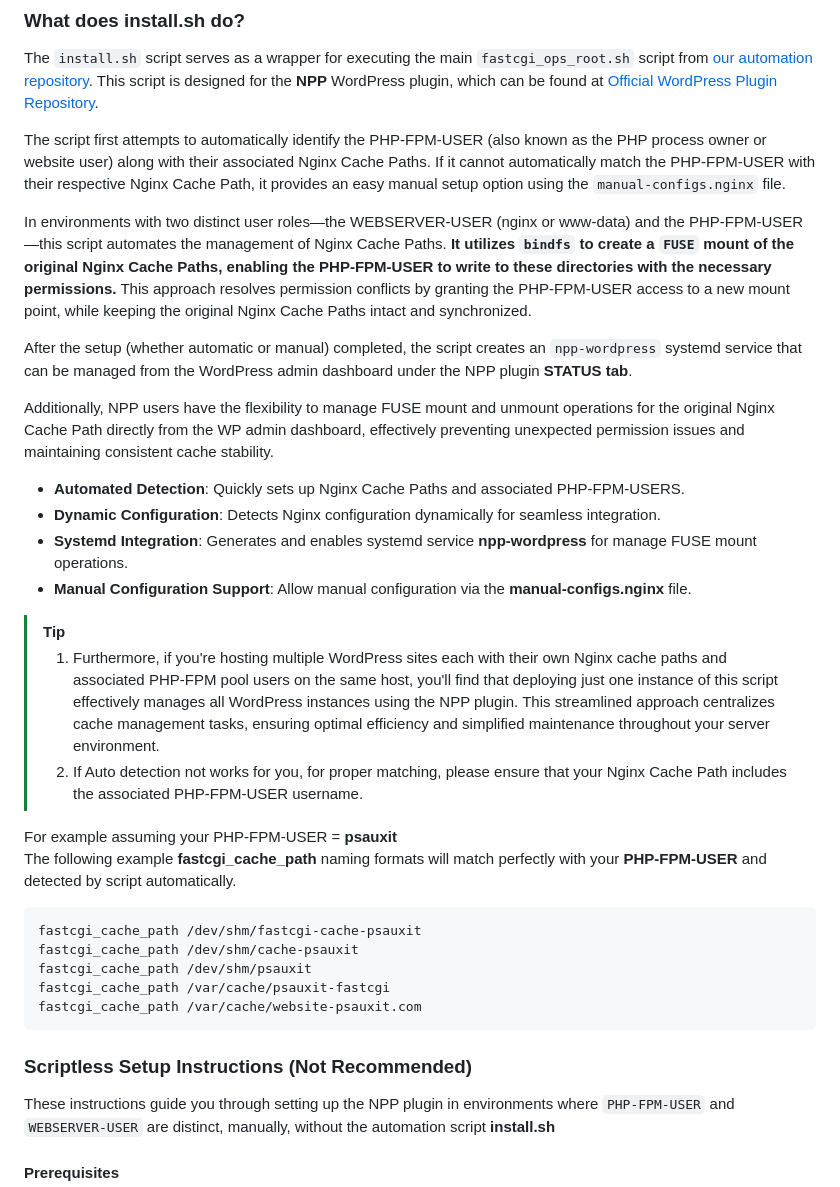
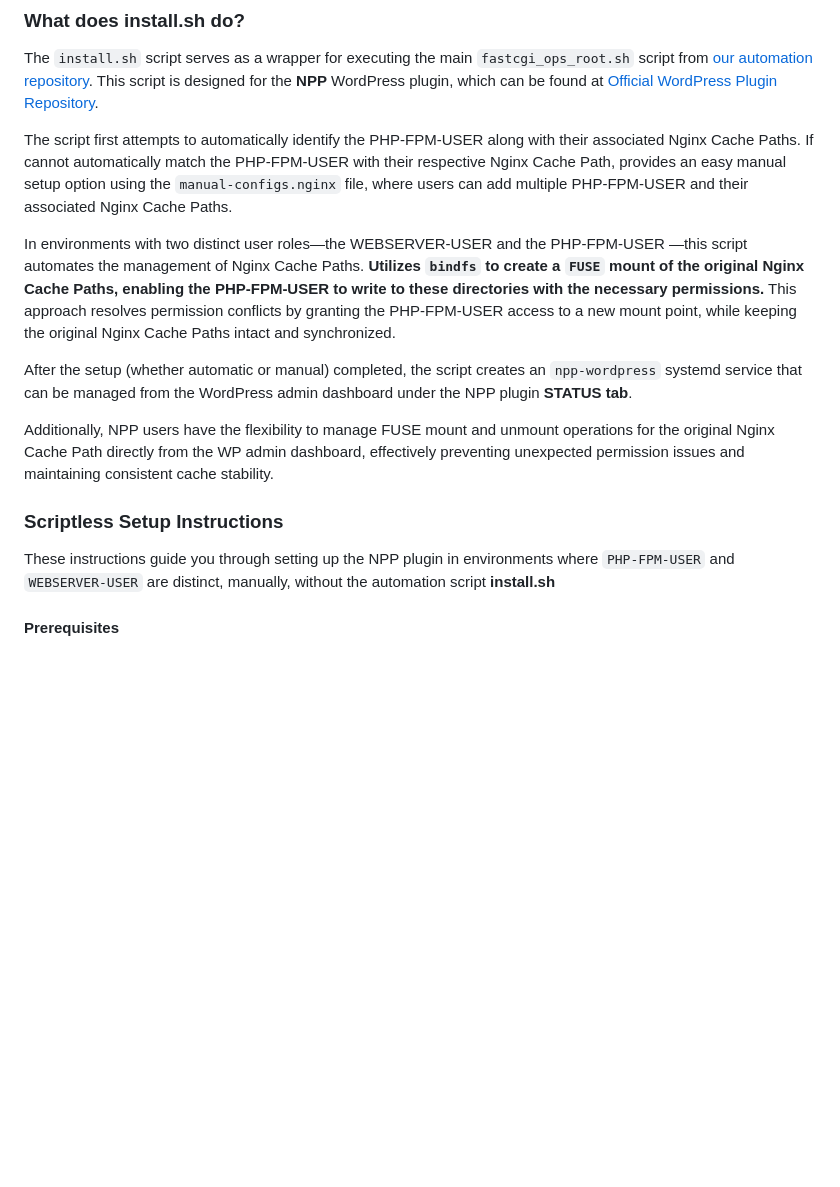
Before and after one commit to psaux-it/nginx-fastcgi-cache-purge-and-preload, a Markdown page: README.md, the part around the change printed below. Rendered like a GitHub page; blank space fills up the shorter version.

````diff
--- a/README.md
+++ b/README.md
@@ -99,35 +71,15 @@ sudo bash -c "$(curl -Ss https://psaux-it.github.io/install.sh)"
 
 The `install.sh` script serves as a wrapper for executing the main `fastcgi_ops_root.sh` script from [our automation repository](https://github.com/psaux-it/psaux-it.github.io/blob/main/fastcgi_ops_root.sh). This script is designed for the **NPP** WordPress plugin, which can be found at [Official WordPress Plugin Repository](https://wordpress.org/plugins/fastcgi-cache-purge-and-preload-nginx/).<br/>
 
-The script first attempts to automatically identify the PHP-FPM-USER (also known as the PHP process owner or website user) along with their associated Nginx Cache Paths. If it cannot automatically match the PHP-FPM-USER with their respective Nginx Cache Path, it provides an easy manual setup option using the `manual-configs.nginx` file.
+The script first attempts to automatically identify the PHP-FPM-USER along with their associated Nginx Cache Paths. If cannot automatically match the PHP-FPM-USER with their respective Nginx Cache Path, provides an easy manual setup option using the `manual-configs.nginx` file, where users can add multiple PHP-FPM-USER and their associated Nginx Cache Paths.
 
-In environments with two distinct user roles—the WEBSERVER-USER (nginx or www-data) and the PHP-FPM-USER —this script automates the management of Nginx Cache Paths. **It utilizes `bindfs` to create a `FUSE` mount of the original Nginx Cache Paths, enabling the PHP-FPM-USER to write to these directories with the necessary permissions.** This approach resolves permission conflicts by granting the PHP-FPM-USER access to a new mount point, while keeping the original Nginx Cache Paths intact and synchronized.
+In environments with two distinct user roles—the WEBSERVER-USER and the PHP-FPM-USER —this script automates the management of Nginx Cache Paths. **Utilizes `bindfs` to create a `FUSE` mount of the original Nginx Cache Paths, enabling the PHP-FPM-USER to write to these directories with the necessary permissions.** This approach resolves permission conflicts by granting the PHP-FPM-USER access to a new mount point, while keeping the original Nginx Cache Paths intact and synchronized.
 
 After the setup (whether automatic or manual) completed, the script creates an `npp-wordpress` systemd service that can be managed from the WordPress admin dashboard under the NPP plugin **STATUS tab**.
 
 Additionally, NPP users have the flexibility to manage FUSE mount and unmount operations for the original Nginx Cache Path directly from the WP admin dashboard, effectively preventing unexpected permission issues and maintaining consistent cache stability.
 
-- **Automated Detection**: Quickly sets up Nginx Cache Paths and associated PHP-FPM-USERS.
-- **Dynamic Configuration**: Detects Nginx configuration dynamically for seamless integration.
-- **Systemd Integration**: Generates and enables systemd service **npp-wordpress** for manage FUSE mount operations.
-- **Manual Configuration Support**: Allow manual configuration via the **manual-configs.nginx** file.
-
-> [!TIP]
-> 1. Furthermore, if you're hosting multiple WordPress sites each with their own Nginx cache paths and associated PHP-FPM pool users on the same host, you'll find that deploying just one instance of this script effectively manages all WordPress instances using the NPP plugin. This streamlined approach centralizes cache management tasks, ensuring optimal efficiency and simplified maintenance throughout your server environment.<br/>
-> 2. If Auto detection not works for you, for proper matching, please ensure that your Nginx Cache Path includes the associated PHP-FPM-USER username.
-
-For example assuming your PHP-FPM-USER = **psauxit**<br/>
-The following example **fastcgi_cache_path** naming formats will match perfectly with your **PHP-FPM-USER** and detected by script automatically.
-
-```
-fastcgi_cache_path /dev/shm/fastcgi-cache-psauxit
-fastcgi_cache_path /dev/shm/cache-psauxit
-fastcgi_cache_path /dev/shm/psauxit
-fastcgi_cache_path /var/cache/psauxit-fastcgi
-fastcgi_cache_path /var/cache/website-psauxit.com
-```
-
-### Scriptless Setup Instructions (Not Recommended)
+### Scriptless Setup Instructions
 
 These instructions guide you through setting up the NPP plugin in environments where `PHP-FPM-USER` and `WEBSERVER-USER` are distinct, manually, without the automation script **install.sh**
 
````
Also changed, not shown: other parts of README.md (+28 -56 lines).
